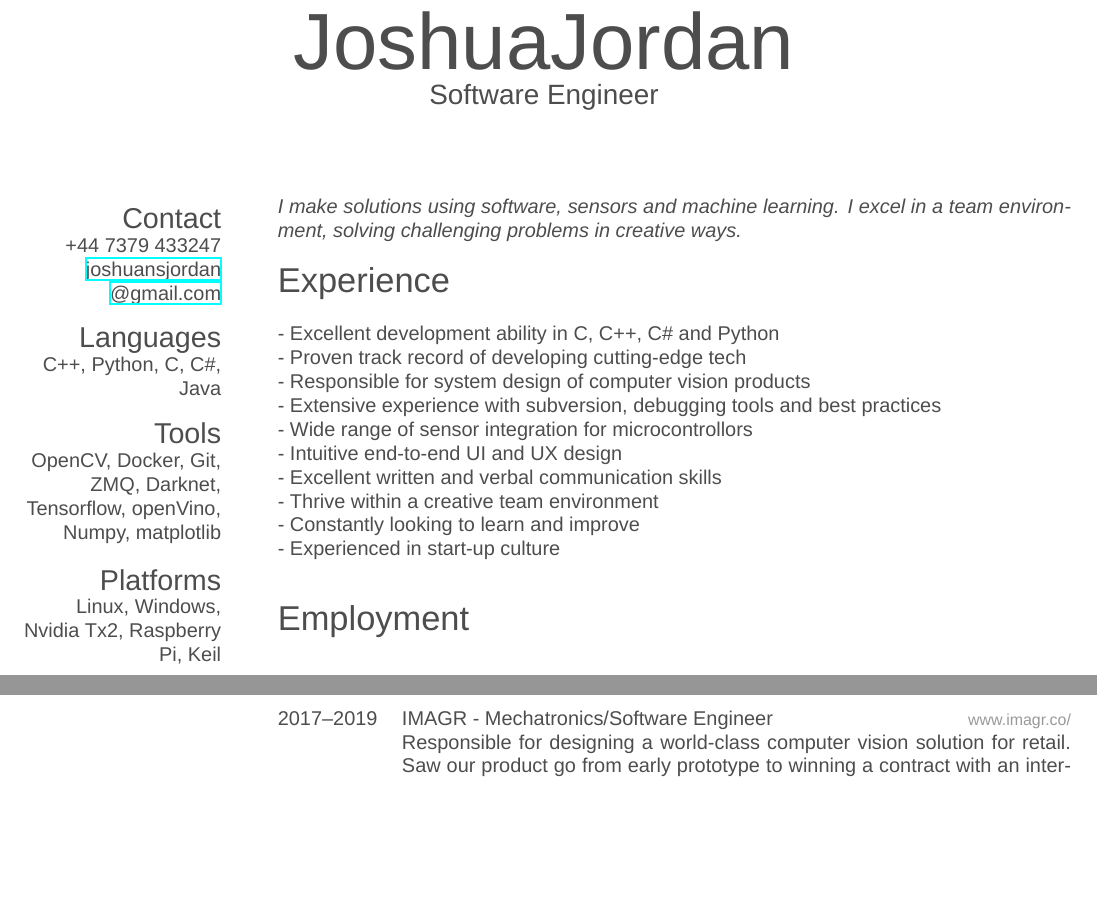
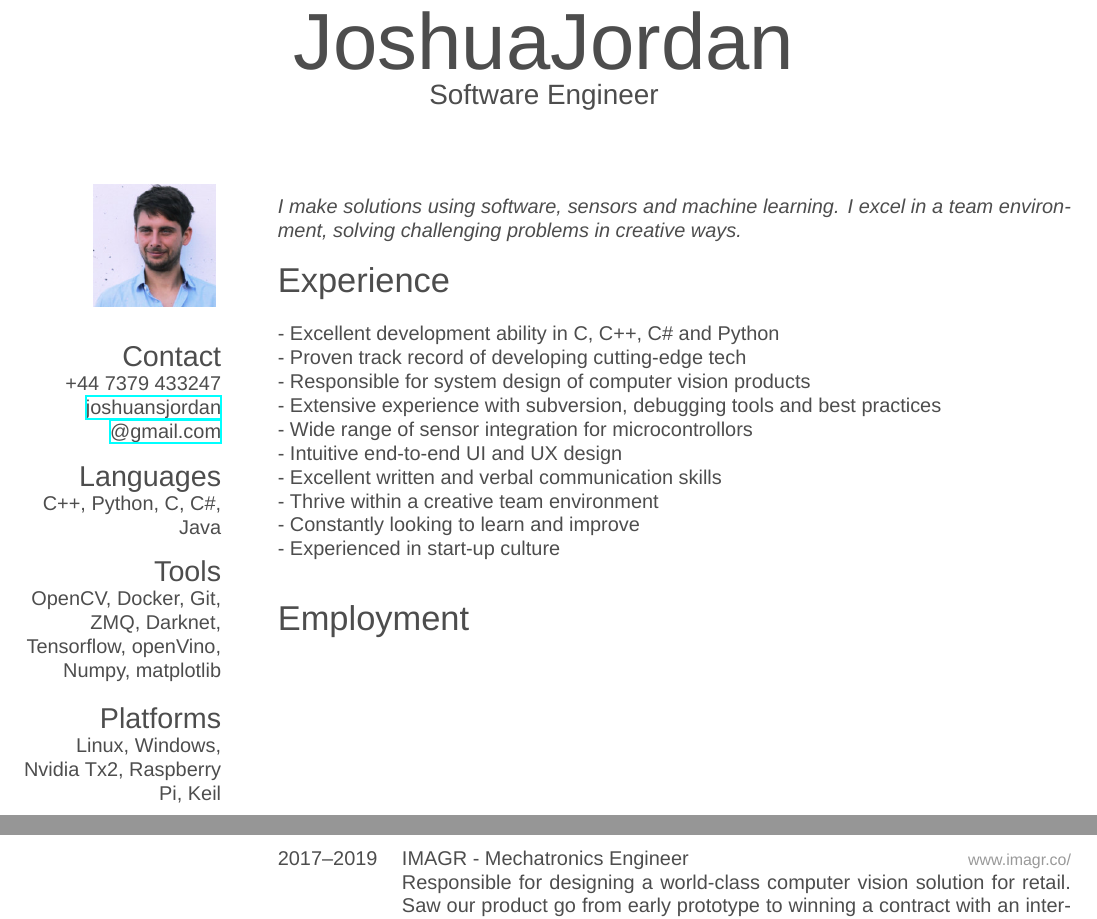
Before and after one commit to broccoli-smuggler/cv, a LaTeX CV (cv.tex): two parts of pages 1 and 2 of 3, joined at a grey line, cut so that both start at the same text, the shorter picture padded with empty space. Compiled offline with XeLaTeX; a missing font is replaced by an installed copy or a similar font.

Commit message:
added photo for ze germans

```diff
--- a/cv.tex
+++ b/cv.tex
@@ -10,6 +10,7 @@
 %%%%%%%%%%%%%%%%%%%%%%%%%%%%%%%%%%%%%%%%%
 
 \documentclass[print]{friggeri-cv} % Add 'print' as an option into the square bracket to remove colors from this template for printing
+\usepackage{graphicx} % Required for figures
 
 \addbibresource{bibliography.bib} % Specify the bibliography file to include publications
 
@@ -21,6 +22,7 @@
 %----------------------------------------------------------------------------------------
 
 \begin{aside} % In the aside, each new line forces a line break
+\includegraphics[width=0.6\columnwidth]{0.jpg} % REMOVE THIS LINE FOR NO PHOTO
 \section{Contact}
 +44 7379 433247
 \href{mailto:joshuansjordan@gmail.com}{joshuansjordan\\@gmail.com}
@@ -58,7 +60,7 @@ Linux, Windows, Nvidia Tx2, Raspberry Pi, Keil
 %------------------------------------------------
 \entry
 {2017--2019}
-{IMAGR - Mechatronics/Software Engineer}
+{IMAGR - Mechatronics Engineer}
 {www.imagr.co/}
 {Responsible for designing a world-class computer vision solution for retail. Saw our product go from early prototype to winning a contract with an international company and customer roll out. Real time classification of >10,000 objects.
 \begin{itemize}
```
Also changed, not shown: 0.jpg (added), cv.pdf, 1 other file.
